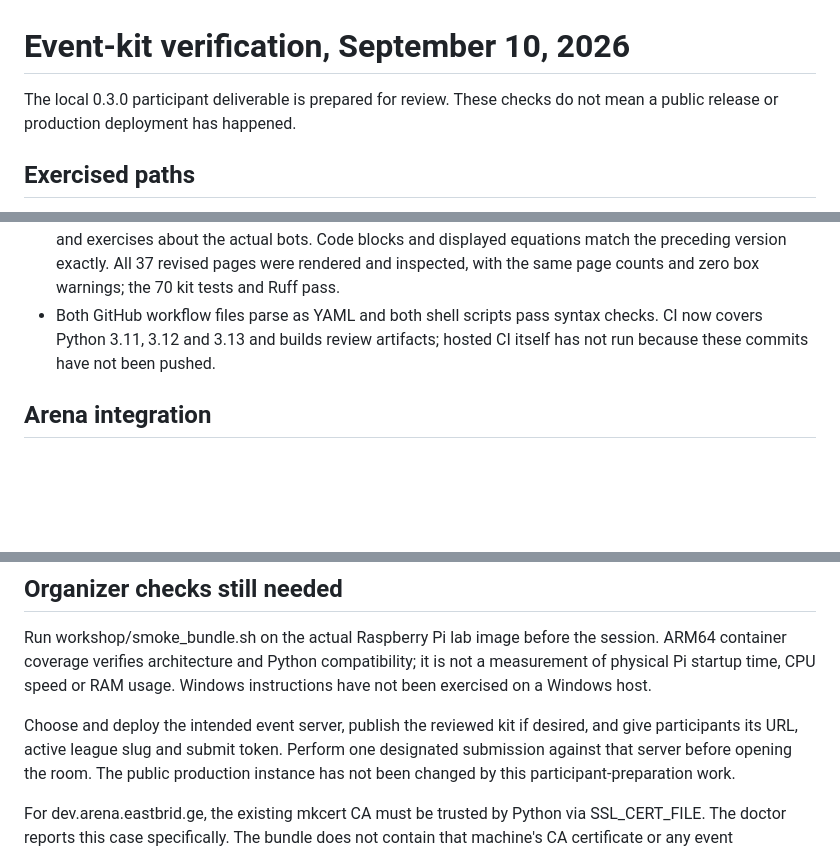
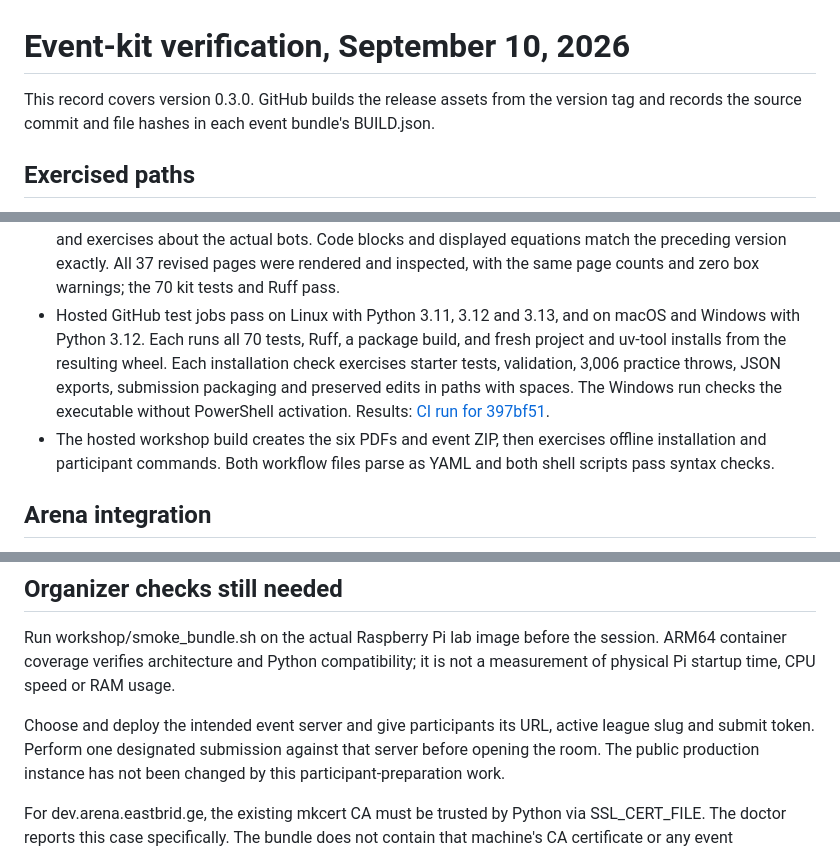
Before and after one commit to Eastbridge-Academy/rps-client-kit, a Markdown page: workshop/verification.md, 3 parts joined by grey strips. GitHub-like rendering; blank space fills up the shorter version.

Commit message:
Record hosted laptop installation verification

```diff
--- a/workshop/verification.md
+++ b/workshop/verification.md
@@ -1,7 +1,8 @@
 # Event-kit verification, September 10, 2026
 
-The local 0.3.0 participant deliverable is prepared for review. These checks do
-not mean a public release or production deployment has happened.
+This record covers version 0.3.0. GitHub builds the release assets from the
+version tag and records the source commit and file hashes in each event
+bundle's BUILD.json.
 
 ## Exercised paths
 
@@ -42,9 +43,16 @@ not mean a public release or production deployment has happened.
   the actual bots. Code blocks and displayed equations match the preceding
   version exactly. All 37 revised pages were rendered and inspected, with the
   same page counts and zero box warnings; the 70 kit tests and Ruff pass.
-- Both GitHub workflow files parse as YAML and both shell scripts pass syntax
-  checks. CI now covers Python 3.11, 3.12 and 3.13 and builds review artifacts;
-  hosted CI itself has not run because these commits have not been pushed.
+- Hosted GitHub test jobs pass on Linux with Python 3.11, 3.12 and 3.13, and on
+  macOS and Windows with Python 3.12. Each runs all 70 tests, Ruff, a package
+  build, and fresh project and uv-tool installs from the resulting wheel.
+  Each installation check exercises starter tests, validation, 3,006 practice
+  throws, JSON exports, submission packaging and preserved edits in paths with
+  spaces. The Windows run checks the executable without PowerShell activation.
+  Results: [CI run for 397bf51](https://github.com/Eastbridge-Academy/rps-client-kit/actions/runs/34484341911).
+- The hosted workshop build creates the six PDFs and event ZIP, then exercises
+  offline installation and participant commands. Both workflow files parse as
+  YAML and both shell scripts pass syntax checks.
 
 ## Arena integration
 
@@ -70,10 +78,9 @@ but were not silently added to that existing league. Runtime health is healthy.
 Run workshop/smoke_bundle.sh on the actual Raspberry Pi lab image before the
 session. ARM64 container coverage verifies architecture and Python compatibility;
 it is not a measurement of physical Pi startup time, CPU speed or RAM usage.
-Windows instructions have not been exercised on a Windows host.
 
-Choose and deploy the intended event server, publish the reviewed kit if desired,
-and give participants its URL, active league slug and submit token. Perform one
+Choose and deploy the intended event server and give participants its URL,
+active league slug and submit token. Perform one
 designated submission against that server before opening the room. The public
 production instance has not been changed by this participant-preparation work.
 
```
